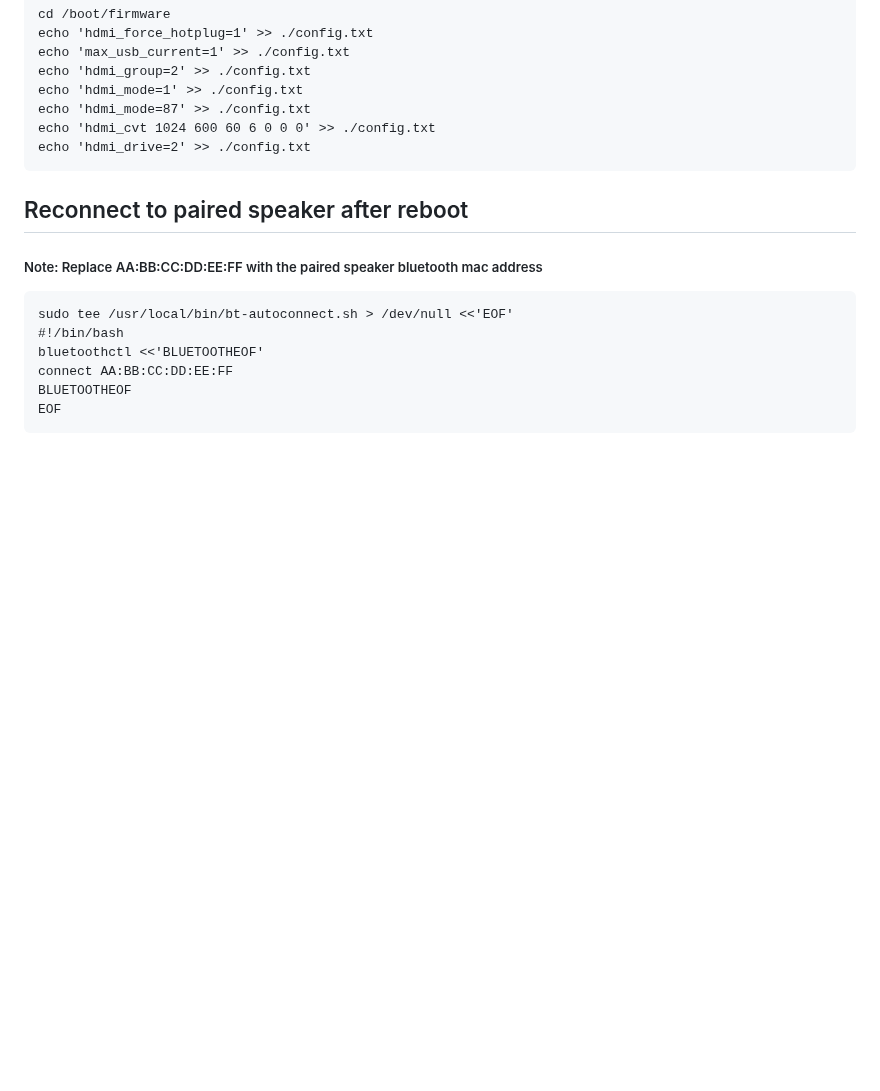
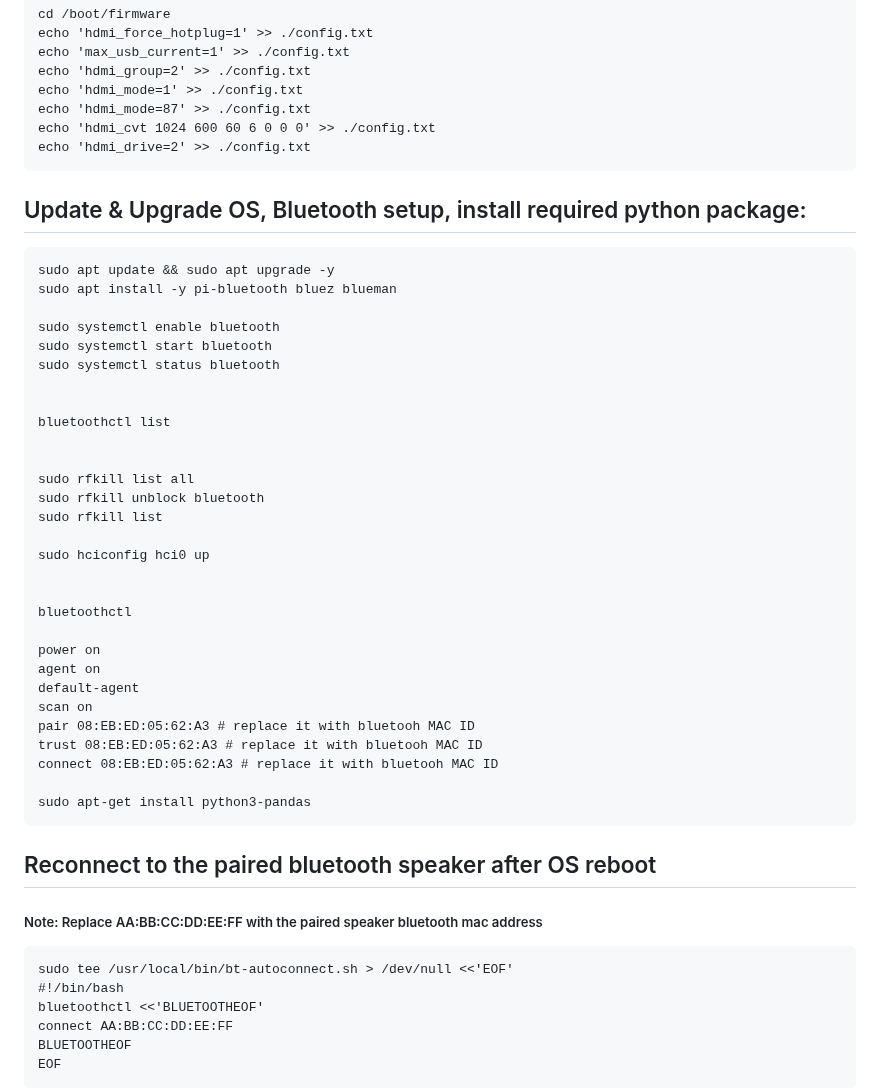
Before and after one commit to ibrahimalkurdi/raspberry-with-scheduler, a Markdown page: README.md, the part around the change. Drawn GitHub-style; blank space fills up the shorter version.

````diff
--- a/README.md
+++ b/README.md
@@ -20,8 +20,40 @@ echo 'hdmi_mode=87' >> ./config.txt
 echo 'hdmi_cvt 1024 600 60 6 0 0 0' >> ./config.txt
 echo 'hdmi_drive=2' >> ./config.txt
 ```
+## Update & Upgrade OS, Bluetooth setup, install required python package:
+```
+sudo apt update && sudo apt upgrade -y
+sudo apt install -y pi-bluetooth bluez blueman
 
-## Reconnect to paired speaker after reboot
+sudo systemctl enable bluetooth
+sudo systemctl start bluetooth
+sudo systemctl status bluetooth
+
+
+bluetoothctl list
+
+
+sudo rfkill list all
+sudo rfkill unblock bluetooth
+sudo rfkill list
+
+sudo hciconfig hci0 up
+
+
+bluetoothctl
+
+power on
+agent on
+default-agent
+scan on
+pair 08:EB:ED:05:62:A3 # replace it with bluetooh MAC ID
+trust 08:EB:ED:05:62:A3 # replace it with bluetooh MAC ID
+connect 08:EB:ED:05:62:A3 # replace it with bluetooh MAC ID
+
+sudo apt-get install python3-pandas
+```
+
+## Reconnect to the paired bluetooth speaker after OS reboot
 
 ##### Note: Replace AA:BB:CC:DD:EE:FF with the paired speaker bluetooth mac address
 
````
